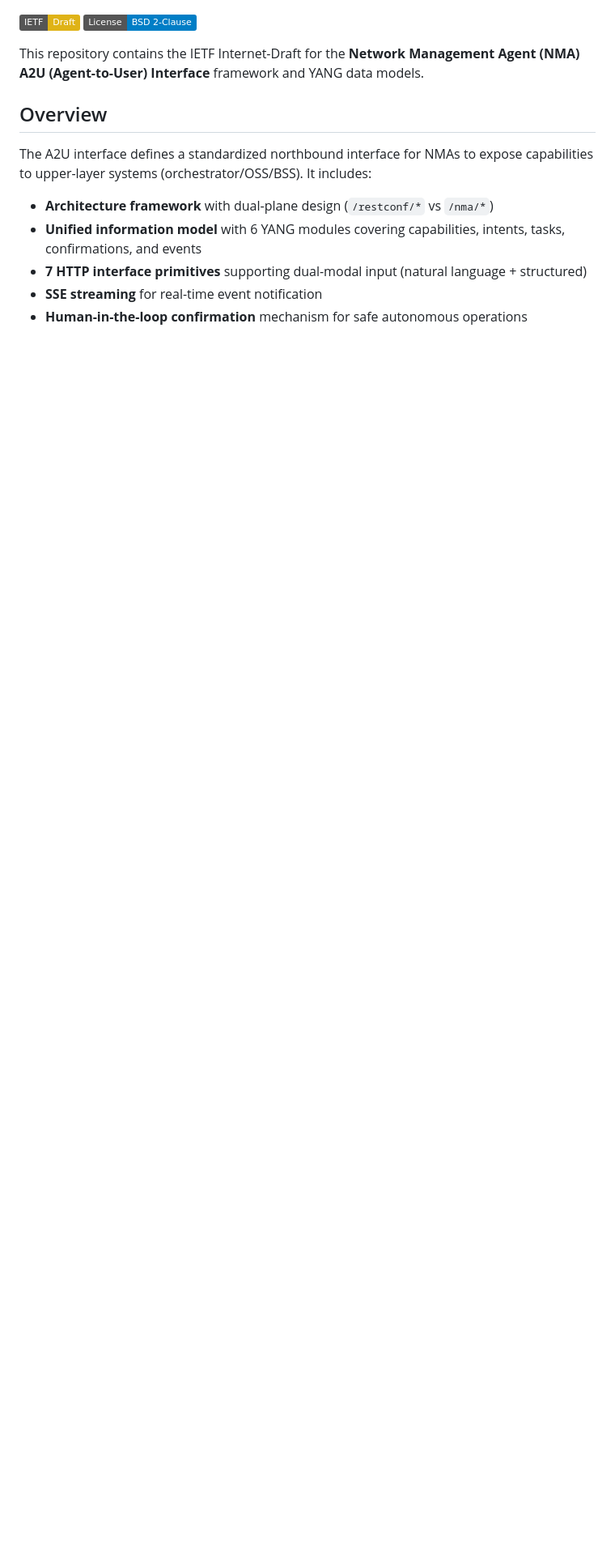
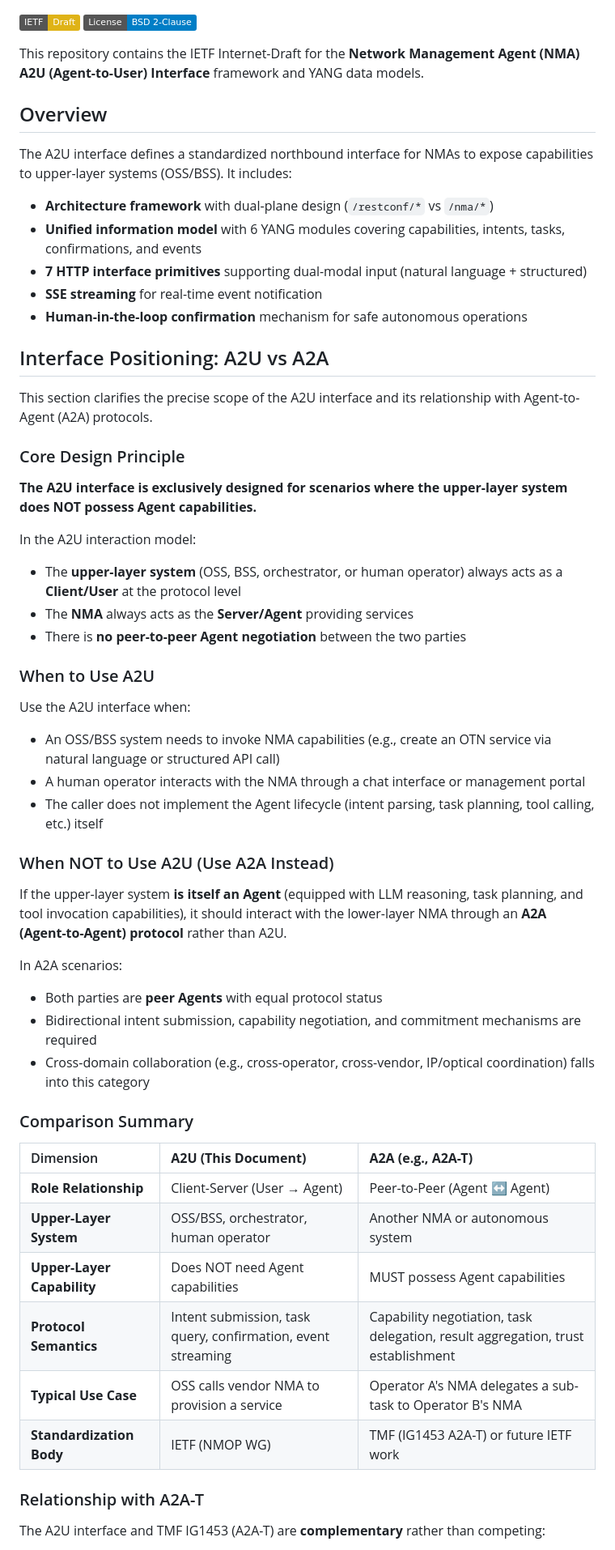
Before and after one commit to xingzhao92/ietf-nma-a2u-interface, a Markdown page: README.md, the part around one of its changes. Shown at 81% size. Rendered like a GitHub page; badges without logos; blank space fills up the shorter version.

```diff
--- a/README.md
+++ b/README.md
@@ -7,10 +7,55 @@ This repository contains the IETF Internet-Draft for the **Network Management Ag
 
 ## Overview
 
-The A2U interface defines a standardized northbound interface for NMAs to expose capabilities to upper-layer systems (orchestrator/OSS/BSS). It includes:
+The A2U interface defines a standardized northbound interface for NMAs to expose capabilities to upper-layer systems (OSS/BSS). It includes:
 
 - **Architecture framework** with dual-plane design (`/restconf/*` vs `/nma/*`)
 - **Unified information model** with 6 YANG modules covering capabilities, intents, tasks, confirmations, and events
 - **7 HTTP interface primitives** supporting dual-modal input (natural language + structured)
 - **SSE streaming** for real-time event notification
 - **Human-in-the-loop confirmation** mechanism for safe autonomous operations
+
+## Interface Positioning: A2U vs A2A
+
+This section clarifies the precise scope of the A2U interface and its relationship with Agent-to-Agent (A2A) protocols.
+
+### Core Design Principle
+
+**The A2U interface is exclusively designed for scenarios where the upper-layer system does NOT possess Agent capabilities.**
+
+In the A2U interaction model:
+- The **upper-layer system** (OSS, BSS, orchestrator, or human operator) always acts as a **Client/User** at the protocol level
+- The **NMA** always acts as the **Server/Agent** providing services
+- There is **no peer-to-peer Agent negotiation** between the two parties
+
+### When to Use A2U
+
+Use the A2U interface when:
+- An OSS/BSS system needs to invoke NMA capabilities (e.g., create an OTN service via natural language or structured API call)
+- A human operator interacts with the NMA through a chat interface or management portal
+- The caller does not implement the Agent lifecycle (intent parsing, task planning, tool calling, etc.) itself
+
+### When NOT to Use A2U (Use A2A Instead)
+
+If the upper-layer system **is itself an Agent** (equipped with LLM reasoning, task planning, and tool invocation capabilities), it should interact with the lower-layer NMA through an **A2A (Agent-to-Agent) protocol** rather than A2U.
+
+In A2A scenarios:
+- Both parties are **peer Agents** with equal protocol status
+- Bidirectional intent submission, capability negotiation, and commitment mechanisms are required
+- Cross-domain collaboration (e.g., cross-operator, cross-vendor, IP/optical coordination) falls into this category
+
+### Comparison Summary
+
+| Dimension | **A2U (This Document)** | **A2A (e.g., A2A-T)** |
+|:---|:---|:---|
+| **Role Relationship** | Client-Server (User → Agent) | Peer-to-Peer (Agent ↔ Agent) |
+| **Upper-Layer System** | OSS/BSS, orchestrator, human operator | Another NMA or autonomous system |
+| **Upper-Layer Capability** | Does NOT need Agent capabilities | MUST possess Agent capabilities |
+| **Protocol Semantics** | Intent submission, task query, confirmation, event streaming | Capability negotiation, task delegation, result aggregation, trust establishment |
+| **Typical Use Case** | OSS calls vendor NMA to provision a service | Operator A's NMA delegates a sub-task to Operator B's NMA |
+| **Standardization Body** | IETF (NMOP WG) | TMF (IG1453 A2A-T) or future IETF work |
+
+### Relationship with A2A-T
+
+The A2U interface and TMF IG1453 (A2A-T) are **complementary** rather than competing:
+
```
Also changed, not shown: other parts of README.md (+4 -0 lines).
